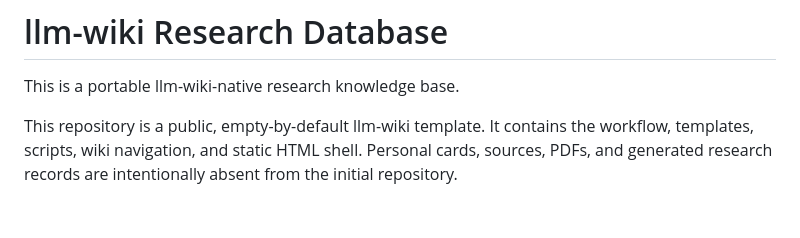
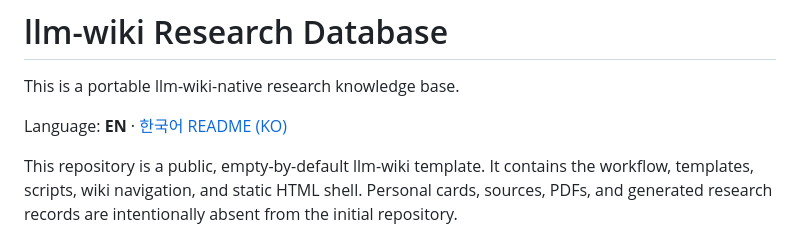
Before and after one commit to seongyonglee77/LLM-Wiki-Rch-DB, a Markdown page: README.md, the part around the change. Rendered like a GitHub page; blank space fills up the shorter version.

Commit message:
Add Korean README with KO language label

```diff
--- a/README.md
+++ b/README.md
@@ -1,6 +1,8 @@
 # llm-wiki Research Database
 
 This is a portable llm-wiki-native research knowledge base.
+
+Language: **EN** · [한국어 README (KO)](README.ko.md)
 
 This repository is a public, empty-by-default llm-wiki template. It contains the workflow, templates, scripts, wiki navigation, and static HTML shell. Personal cards, sources, PDFs, and generated research records are intentionally absent from the initial repository.
 
```
Also changed, not shown: README.ko.md (added, +85 -0 lines).
